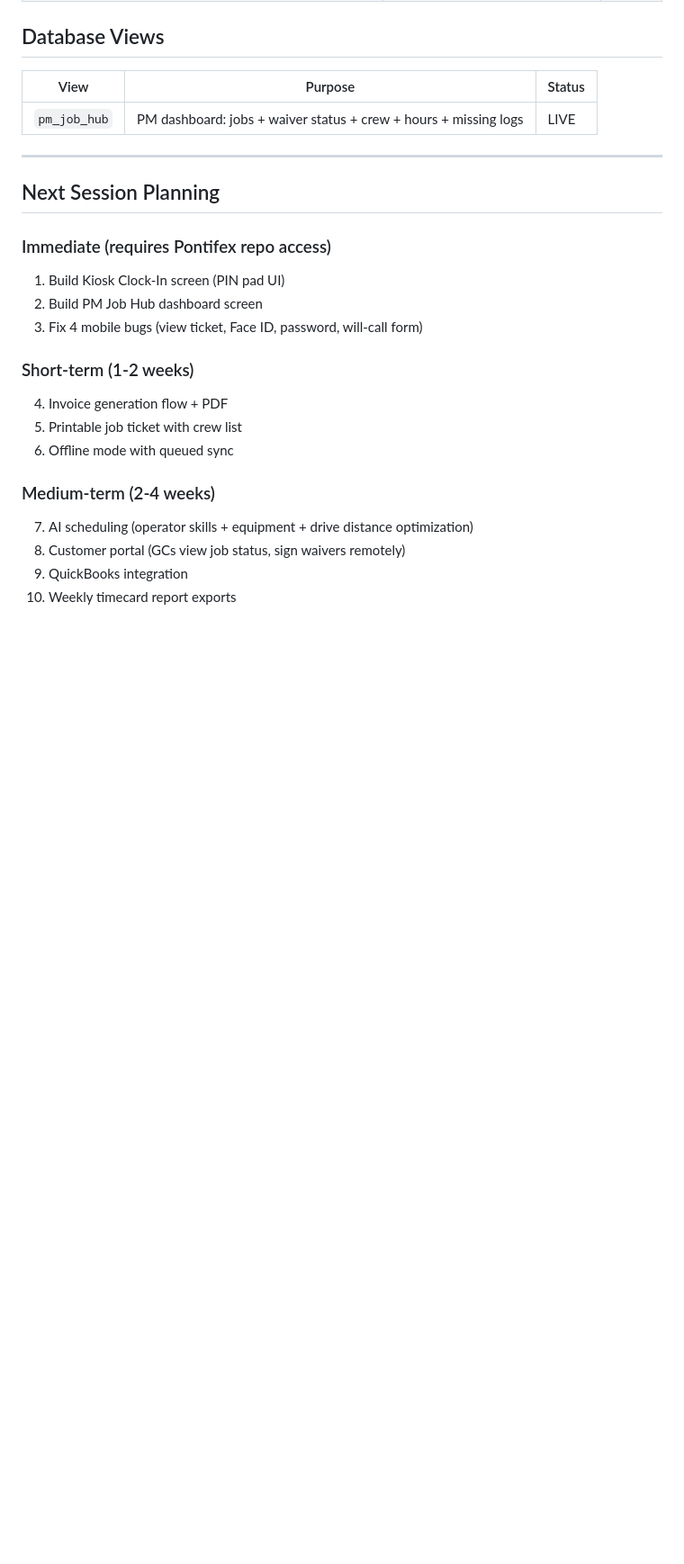
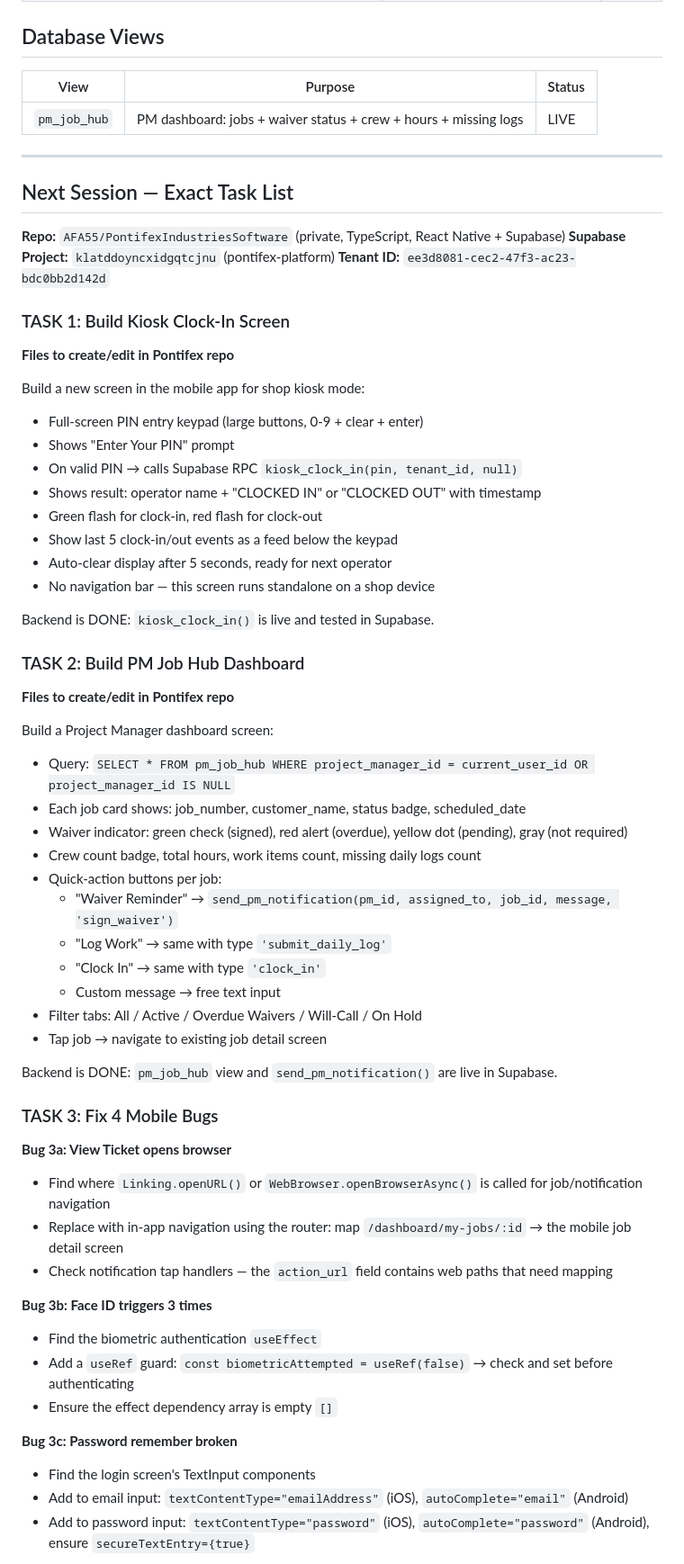
Before and after one commit to AFA55/Family-schudeler, a Markdown page: DEVELOPMENT_BRIEF.md, the part around one of its changes. Shown at 90% size. Drawn GitHub-style; blank space fills up the shorter version.

```diff
--- a/DEVELOPMENT_BRIEF.md
+++ b/DEVELOPMENT_BRIEF.md
@@ -216,20 +216,59 @@ What to build:
 
 ---
 
-## Next Session Planning
+## Next Session — Exact Task List
 
-### Immediate (requires Pontifex repo access)
-1. Build Kiosk Clock-In screen (PIN pad UI)
-2. Build PM Job Hub dashboard screen
-3. Fix 4 mobile bugs (view ticket, Face ID, password, will-call form)
+**Repo:** `AFA55/PontifexIndustriesSoftware` (private, TypeScript, React Native + Supabase)
+**Supabase Project:** `klatddoyncxidgqtcjnu` (pontifex-platform)
+**Tenant ID:** `ee3d8081-cec2-47f3-ac23-bdc0bb2d142d`
 
-### Short-term (1-2 weeks)
-4. Invoice generation flow + PDF
-5. Printable job ticket with crew list
-6. Offline mode with queued sync
+### TASK 1: Build Kiosk Clock-In Screen
+**Files to create/edit in Pontifex repo**
 
-### Medium-term (2-4 weeks)
-7. AI scheduling (operator skills + equipment + drive distance optimization)
-8. Customer portal (GCs view job status, sign waivers remotely)
-9. QuickBooks integration
-10. Weekly timecard report exports
+Build a new screen in the mobile app for shop kiosk mode:
+- Full-screen PIN entry keypad (large buttons, 0-9 + clear + enter)
+- Shows "Enter Your PIN" prompt
+- On valid PIN → calls Supabase RPC `kiosk_clock_in(pin, tenant_id, null)`
+- Shows result: operator name + "CLOCKED IN" or "CLOCKED OUT" with timestamp
+- Green flash for clock-in, red flash for clock-out
+- Show last 5 clock-in/out events as a feed below the keypad
+- Auto-clear display after 5 seconds, ready for next operator
+- No navigation bar — this screen runs standalone on a shop device
+
+Backend is DONE: `kiosk_clock_in()` is live and tested in Supabase.
+
+### TASK 2: Build PM Job Hub Dashboard
+**Files to create/edit in Pontifex repo**
+
+Build a Project Manager dashboard screen:
+- Query: `SELECT * FROM pm_job_hub WHERE project_manager_id = current_user_id OR project_manager_id IS NULL`
+- Each job card shows: job_number, customer_name, status badge, scheduled_date
+- Waiver indicator: green check (signed), red alert (overdue), yellow dot (pending), gray (not required)
+- Crew count badge, total hours, work items count, missing daily logs count
+- Quick-action buttons per job:
+  - "Waiver Reminder" → `send_pm_notification(pm_id, assigned_to, job_id, message, 'sign_waiver')`
+  - "Log Work" → same with type `'submit_daily_log'`
+  - "Clock In" → same with type `'clock_in'`
+  - Custom message → free text input
+- Filter tabs: All / Active / Overdue Waivers / Will-Call / On Hold
+- Tap job → navigate to existing job detail screen
+
+Backend is DONE: `pm_job_hub` view and `send_pm_notification()` are live in Supabase.
+
+### TASK 3: Fix 4 Mobile Bugs
+
+**Bug 3a: View Ticket opens browser**
+- Find where `Linking.openURL()` or `WebBrowser.openBrowserAsync()` is called for job/notification navigation
+- Replace with in-app navigation using the router: map `/dashboard/my-jobs/:id` → the mobile job detail screen
+- Check notification tap handlers — the `action_url` field contains web paths that need mapping
+
+**Bug 3b: Face ID triggers 3 times**
+- Find the biometric authentication `useEffect`
+- Add a `useRef` guard: `const biometricAttempted = useRef(false)` → check and set before authenticating
+- Ensure the effect dependency array is empty `[]`
+
+**Bug 3c: Password remember broken**
+- Find the login screen's TextInput components
+- Add to email input: `textContentType="emailAddress"` (iOS), `autoComplete="email"` (Android)
+- Add to password input: `textContentType="password"` (iOS), `autoComplete="password"` (Android), ensure `secureTextEntry={true}`
+
```
Also changed, not shown: other parts of DEVELOPMENT_BRIEF.md (+90 -0 lines).
